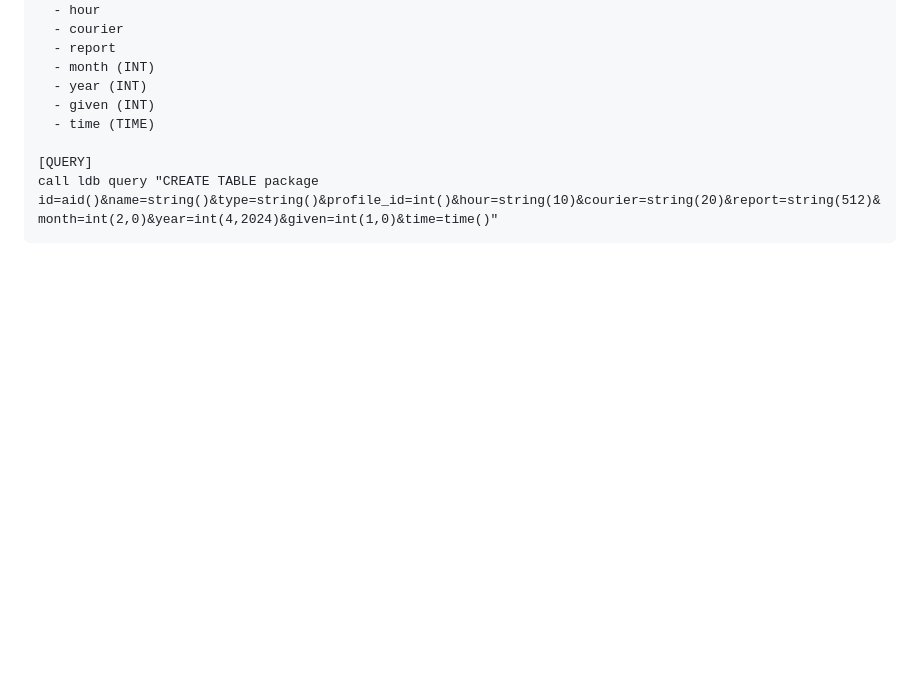
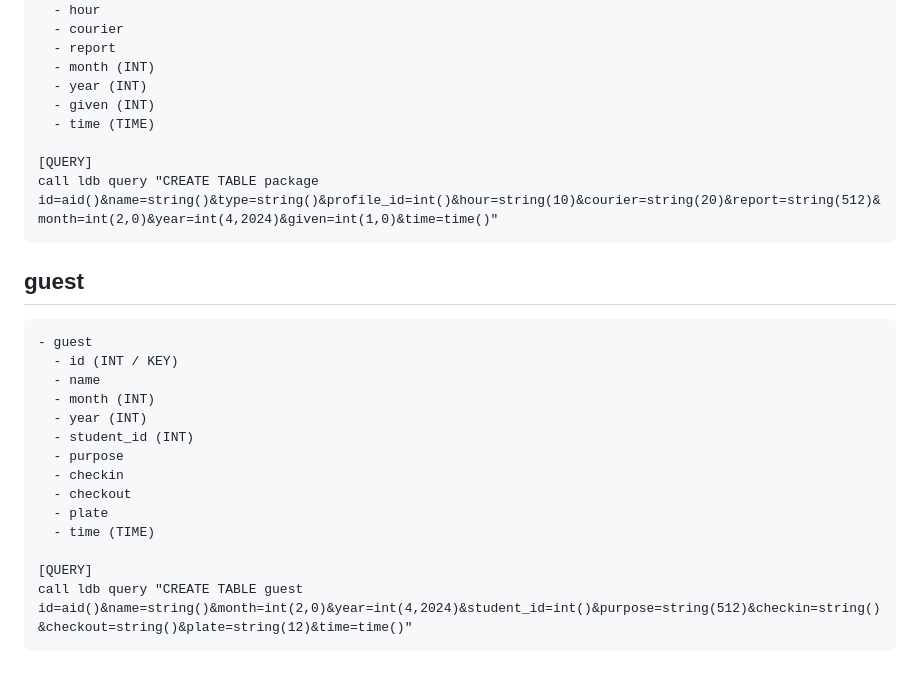
Before and after one commit to 9r3i/pesantrian, a Markdown page: README.md, the part around the change. Rendered like a GitHub page; blank space fills up the shorter version.

Commit message:
add table guest

````diff
--- a/README.md
+++ b/README.md
@@ -557,3 +557,21 @@ call ldb query "CREATE TABLE tahfidz id=aid()&student_id=int()&teacher_id=int()&
 [QUERY]
 call ldb query "CREATE TABLE package id=aid()&name=string()&type=string()&profile_id=int()&hour=string(10)&courier=string(20)&report=string(512)&month=int(2,0)&year=int(4,2024)&given=int(1,0)&time=time()"
 ```
+
+## guest
+```
+- guest
+  - id (INT / KEY)
+  - name
+  - month (INT)
+  - year (INT)
+  - student_id (INT)
+  - purpose
+  - checkin
+  - checkout
+  - plate
+  - time (TIME)
+
+[QUERY]
+call ldb query "CREATE TABLE guest id=aid()&name=string()&month=int(2,0)&year=int(4,2024)&student_id=int()&purpose=string(512)&checkin=string()&checkout=string()&plate=string(12)&time=time()"
+```
````
